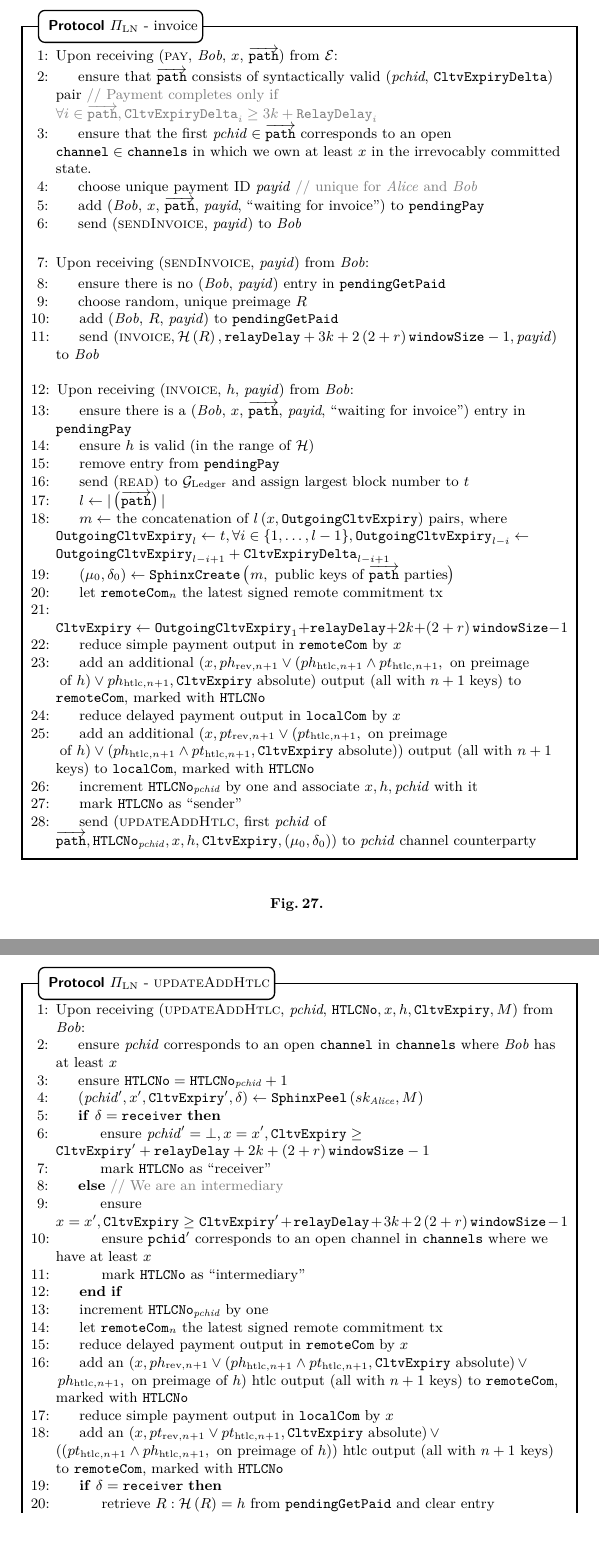
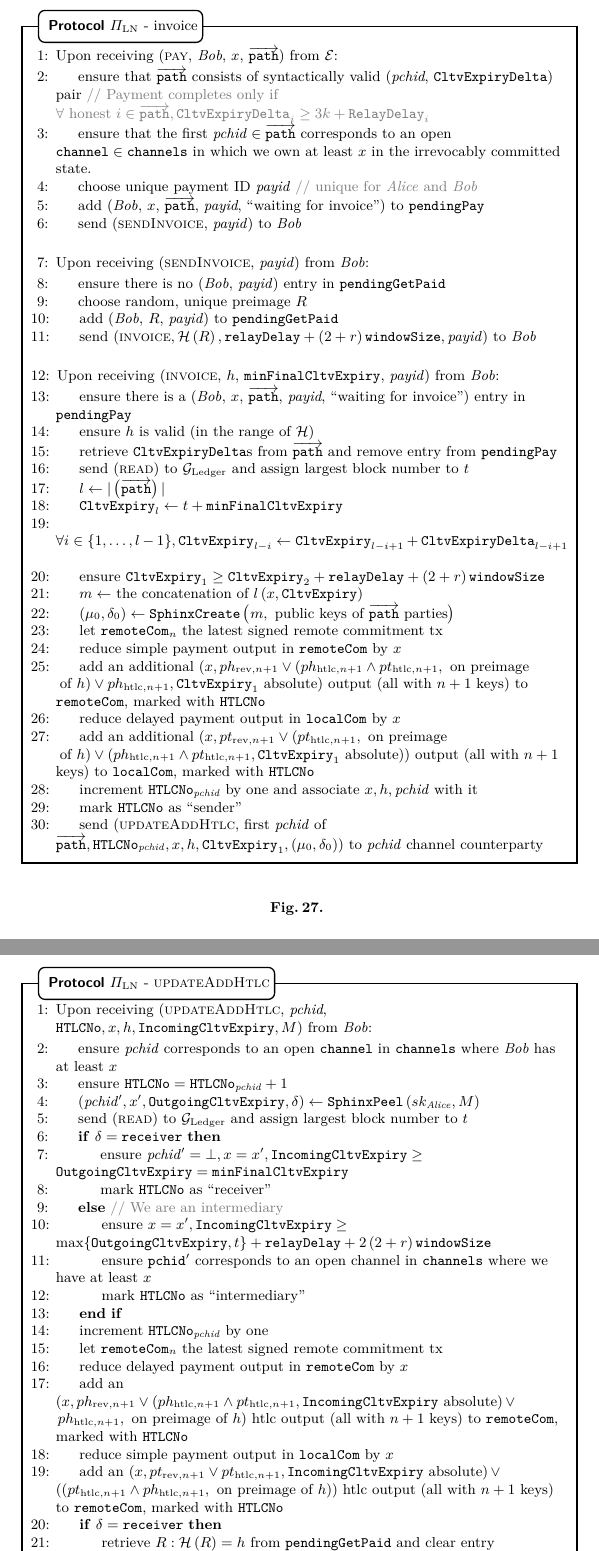
Before and after one commit to OrfeasLitos/PaymentChannels, a LaTeX paper (src/paymentChannels.tex, which reads src/protocol.tex): two parts of pages 47 and 48 of 78, joined at a grey line, cut so that both start at the same text. Compiled offline with pdfLaTeX.

Commit message:
Correct CLTV timelocks
Remove k, since it isn't in the G_Ledger interface
Count time starting from latest permanent block
Conform with LN more

```diff
--- a/src/protocol.tex
+++ b/src/protocol.tex
@@ -483,7 +483,7 @@
         \Indent
           \State ensure that $\overrightarrow{\mathtt{path}}$ consists of
           syntactically valid (\textit{pchid}, \texttt{CltvExpiryDelta}) pair
-          \Comment{Payment completes only if $\forall i \in
+          \Comment{Payment completes only if $\forall \text{ honest } i \in
           \overrightarrow{\mathtt{path}}, \mathtt{CltvExpiryDelta}_i \geq 3k +
           \mathtt{RelayDelay}_i$}
           \label{alg:protocol:pay:validpath}
@@ -508,46 +508,50 @@
           \State choose random, unique preimage $R$
           \State add (\bob, $R$, \textit{payid}) to \texttt{pendingGetPaid}
           \State send $\left(\textsc{invoice}, \mathcal{H}\left(R\right),
-          \mathtt{relayDelay} + 3k + 2\tochain{} - 1, \mathit{payid}\right)$ to
+          \mathtt{relayDelay} + \tochain{}, \mathit{payid}\right)$ to
           \bob{}
         \EndIndent
         \Statex
 
-        \State Upon receiving (\textsc{invoice}, $h$, \textit{payid}) from \bob:
+        \State Upon receiving (\textsc{invoice}, $h$,
+        \texttt{minFinalCltvExpiry}, \textit{payid}) from \bob:
         \Indent
           \State ensure there is a (\bob, $x$, $\overrightarrow{\mathtt{path}}$,
           \textit{payid}, ``waiting for invoice'') entry in \texttt{pendingPay}
           \State ensure $h$ is valid (in the range of $\mathcal{H}$)
-          \State remove entry from \texttt{pendingPay}
+          \State retrieve \texttt{CltvExpiryDelta}s from
+          $\overrightarrow{\mathtt{path}}$ and remove entry from
+          \texttt{pendingPay}
           \State send (\textsc{read}) to \ledger{} and assign largest block
           number to $t$
           \State $l \gets |\left(\overrightarrow{\mathtt{path}}\right)|$
+          \State $\mathtt{CltvExpiry}_l \gets t + \mathtt{minFinalCltvExpiry}$
+          \State $\forall i \in \{1, \dots, l - 1\}, \mathtt{CltvExpiry}_{l - i}
+          \gets \mathtt{CltvExpiry}_{l - i + 1} + \mathtt{CltvExpiryDelta}_{l -
+          i + 1}$
+          \label{alg:protocol:pay:invoice:cltv}
+          \State ensure $\mathtt{CltvExpiry}_1 \geq \mathtt{CltvExpiry}_2 +
+          \mathtt{relayDelay} + \tochain$
           \State $m \gets$ the concatenation of $l \left(x,
-          \mathtt{OutgoingCltvExpiry}\right)$ pairs, where
-          $\mathtt{OutgoingCltvExpiry}_l \gets t, \forall i \in \{1, \dots, l -
-          1\}, \mathtt{OutgoingCltvExpiry}_{l - i} \gets
-          \mathtt{OutgoingCltvExpiry}_{l - i + 1} + \mathtt{CltvExpiryDelta}_{l
-          - i + 1}$
-          \label{alg:protocol:pay:invoice:cltv}
+          \mathtt{CltvExpiry}\right)$
           \State $\left(\mu_0, \delta_0\right) \gets
           \mathtt{SphinxCreate}\left(m, \text{ public keys of }
           \overrightarrow{\mathtt{path}} \text{ parties}\right)$
           \State let $\mathtt{remoteCom}_n$ the latest signed remote commitment
           tx
-          \State $\mathtt{CltvExpiry} \gets \mathtt{OutgoingCltvExpiry}_1 +
-          \mathtt{relayDelay} + 2k + \tochain{} - 1$
           \State reduce simple payment output in \texttt{remoteCom} by $x$
           \State add an additional $\left(x, ph_{\mathrm{rev}, n+1} \vee
           \left(ph_{\mathrm{htlc}, n+1} \wedge pt_{\mathrm{htlc}, n+1}, \text{
           on preimage}\right.\right.$ $\left.\left.\text{of } h\right) \vee
-          ph_{\mathrm{htlc}, n+1}, \mathtt{CltvExpiry} \text{ absolute}\right)$
+          ph_{\mathrm{htlc}, n+1}, \mathtt{CltvExpiry}_1 \text{
+          absolute}\right)$
           output (all with $n+1$ keys) to \texttt{remoteCom}, marked with
           \texttt{HTLCNo}
           \State reduce delayed payment output in \texttt{localCom} by $x$
           \State add an additional $\left(x, pt_{\mathrm{rev}, n+1} \vee
           \left(pt_{\mathrm{htlc}, n+1}, \text{ on preimage}\right.\right.$
           $\left.\left.\text{of } h\right) \vee \left(ph_{\mathrm{htlc}, n+1}
-          \wedge pt_{\mathrm{htlc}, n+1}, \mathtt{CltvExpiry} \text{
+          \wedge pt_{\mathrm{htlc}, n+1}, \mathtt{CltvExpiry}_1 \text{
           absolute}\right)\right)$ output (all with $n+1$ keys) to
           \texttt{localCom}, marked with \texttt{HTLCNo}
           \State increment $\mathtt{HTLCNo}_{\mathit{pchid}}$ by one and
@@ -555,7 +559,7 @@
           \State mark \texttt{HTLCNo} as ``sender''
           \State send (\textsc{updateAddHtlc}, first \textit{pchid} of
           $\overrightarrow{\mathtt{path}}, \mathtt{HTLCNo}_{\mathit{pchid}}, x,
-          h, \mathtt{CltvExpiry}, \left(\mu_0, \delta_0\right)$) to
+          h, \mathtt{CltvExpiry}_1, \left(\mu_0, \delta_0\right)$) to
           \textit{pchid} channel counterparty
         \EndIndent
       \end{algorithmic}
@@ -568,21 +572,24 @@
     \begin{protocolbox}{$\Pi_{\mathrm{LN}}$ - \textsc{updateAddHtlc}}
       \begin{algorithmic}[1]
         \State Upon receiving (\textsc{updateAddHtlc}, \textit{pchid},
-        $\mathtt{HTLCNo}, x, h, \mathtt{CltvExpiry}, M$) from \bob:
+        $\mathtt{HTLCNo}, x, h, \mathtt{IncomingCltvExpiry}, M$) from \bob:
         \Indent
           \State ensure \textit{pchid} corresponds to an open \texttt{channel}
           in \texttt{channels} where \bob{} has at least $x$
           \State ensure $\mathtt{HTLCNo} = \mathtt{HTLCNo}_{\mathit{pchid}} + 1$
-          \State $\left(\mathit{pchid}', x', \mathtt{CltvExpiry}',
+          \State $\left(\mathit{pchid}', x', \mathtt{OutgoingCltvExpiry},
           \delta\right) \gets \mathtt{SphinxPeel}\left(sk_{\alice}, M\right)$
+          \State send (\textsc{read}) to \ledger{} and assign largest block
+          number to $t$
           \If{$\delta = \mathtt{receiver}$}
-            \State ensure $\mathit{pchid}' = \bot, x = x', \mathtt{CltvExpiry}
-            \geq \mathtt{CltvExpiry}' + \mathtt{relayDelay} + 2k + \tochain{} -
-            1$
+            \State ensure $\mathit{pchid}' = \bot, x = x',
+            \mathtt{IncomingCltvExpiry} \geq \mathtt{OutgoingCltvExpiry} =
+            \mathtt{minFinalCltvExpiry}$
             \State mark \texttt{HTLCNo} as ``receiver''
           \Else \ \Comment{We are an intermediary}
-            \State ensure $x = x', \mathtt{CltvExpiry} \geq \mathtt{CltvExpiry}'
-            + \mathtt{relayDelay} + 3k + 2\tochain{} - 1$
+            \State ensure $x = x', \mathtt{IncomingCltvExpiry} \geq
+            \max\{\mathtt{OutgoingCltvExpiry}, t\} + \mathtt{relayDelay} +
+            2\tochain{}$
             \State ensure $\mathtt{pchid}'$ corresponds to an open channel in
             \texttt{channels} where we have at least $x$
             \State mark \texttt{HTLCNo} as ``intermediary''
@@ -593,13 +600,13 @@
           \State reduce delayed payment output in \texttt{remoteCom} by $x$
           \State add an $\left(x, ph_{\mathrm{rev}, n+1} \vee
           \left(ph_{\mathrm{htlc}, n+1} \wedge pt_{\mathrm{htlc}, n+1},
-          \mathtt{CltvExpiry} \text{ absolute}\right) \vee\right.$
+          \mathtt{IncomingCltvExpiry} \text{ absolute}\right) \vee\right.$
           $\left.ph_{\mathrm{htlc}, n+1}, \text{ on preimage of } h\right)$ htlc
           output (all with $n+1$ keys) to \texttt{remoteCom}, marked with
           \texttt{HTLCNo}
           \State reduce simple payment output in \texttt{localCom} by $x$
           \State add an $\left(x, pt_{\mathrm{rev}, n+1} \vee pt_{\mathrm{htlc},
-          n+1}, \mathtt{CltvExpiry} \text{ absolute}\right) \vee$
+          n+1}, \mathtt{IncomingCltvExpiry} \text{ absolute}\right) \vee$
           $\left(\left(pt_{\mathrm{htlc}, n+1} \wedge ph_{\mathrm{htlc}, n+1},
           \text{ on preimage of } h\right)\right)$ htlc output (all with $n+1$
           keys) to \texttt{remoteCom}, marked with \texttt{HTLCNo}
```
Also changed, not shown: src/payfunc.tex (+5 -4 lines), src/payproof.tex (+7 -7 lines), src/protocol.tex (15 more changed lines).
